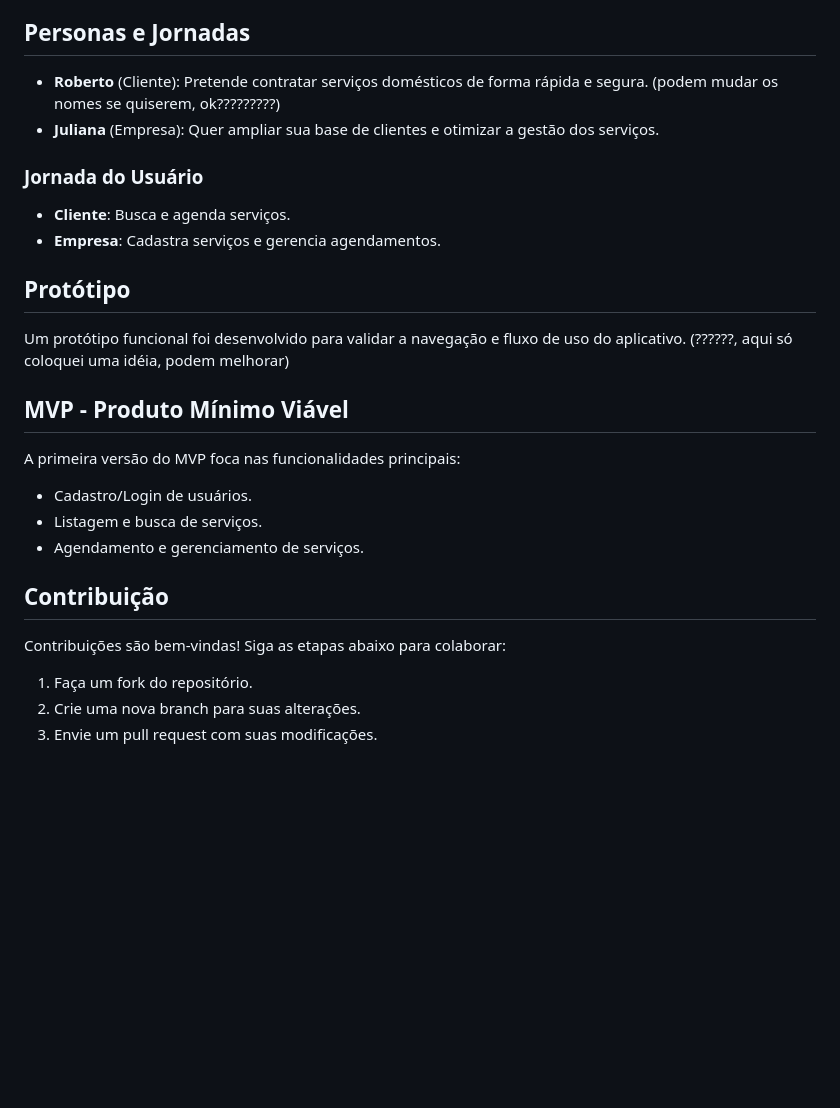
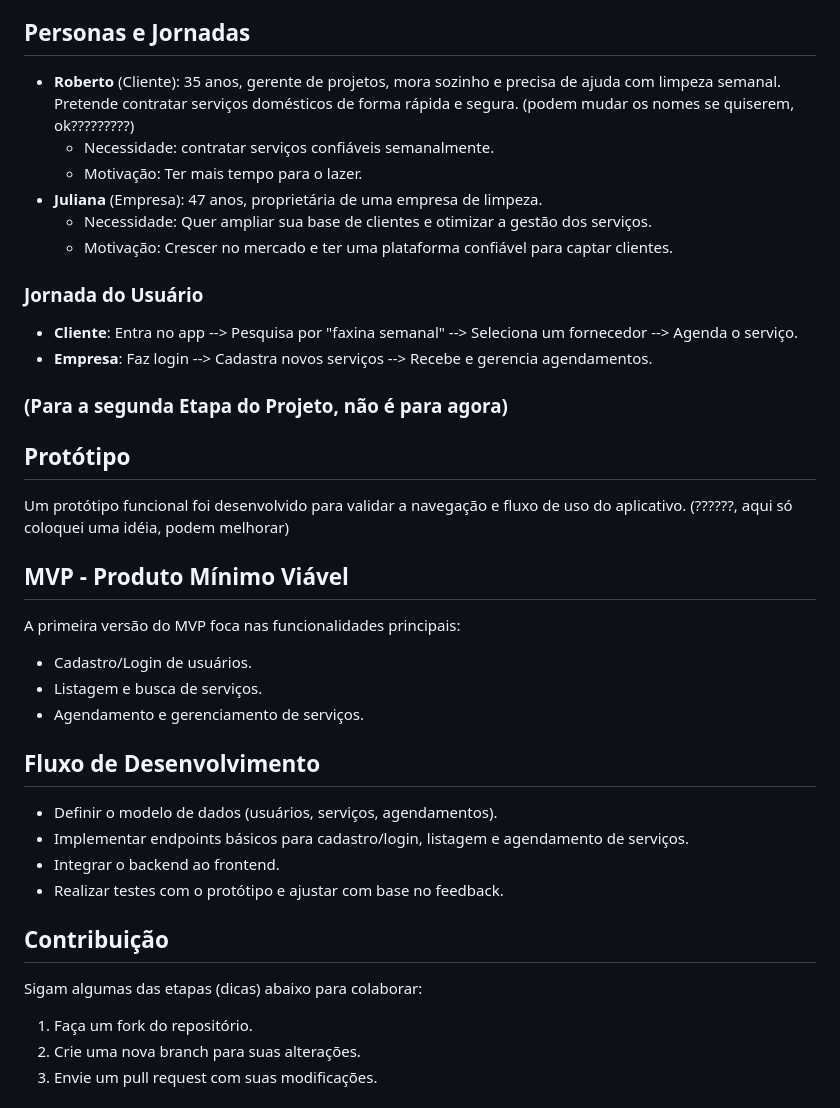
Before and after one commit to SRLB50/PI---Minimum-Viable-Product, a Markdown page: README.md, the part around the change. Drawn GitHub-style; blank space fills up the shorter version.

```diff
--- a/README.md
+++ b/README.md
@@ -63,12 +63,24 @@ Esse projeto consiste em um aplicativo que irá fazer a conexão entre clientes
    - Visualização de serviços programados.
 
 ## Personas e Jornadas
-- **Roberto** (Cliente): Pretende contratar serviços domésticos de forma rápida e segura. (podem mudar os nomes se quiserem, ok?????????)
-- **Juliana** (Empresa): Quer ampliar sua base de clientes e otimizar a gestão dos serviços.
+- **Roberto** (Cliente): 35 anos, gerente de projetos, mora sozinho e precisa de ajuda com limpeza semanal. Pretende contratar serviços domésticos de forma rápida e segura. (podem mudar os nomes se quiserem, ok?????????)
+    - Necessidade: contratar serviços confiáveis semanalmente.
+    - Motivação: Ter mais tempo para o lazer.
+- **Juliana** (Empresa): 47 anos, proprietária de uma empresa de limpeza.
+    - Necessidade: Quer ampliar sua base de clientes e otimizar a gestão dos serviços.
+    - Motivação: Crescer no mercado e ter uma plataforma confiável para captar clientes.
 
 ### Jornada do Usuário
-- **Cliente**: Busca e agenda serviços.
-- **Empresa**: Cadastra serviços e gerencia agendamentos.
+- **Cliente**: Entra no app --> Pesquisa por "faxina semanal" --> Seleciona um fornecedor --> Agenda o serviço.
+- **Empresa**: Faz login --> Cadastra novos serviços --> Recebe e gerencia agendamentos.
+
+
+
+
+
+
+
+### (Para a segunda Etapa do Projeto, não é para agora)
 
 ## Protótipo
 Um protótipo funcional foi desenvolvido para validar a navegação e fluxo de uso do aplicativo. (??????, aqui só coloquei uma idéia, podem melhorar)
@@ -79,8 +91,20 @@ A primeira versão do MVP foca nas funcionalidades principais:
 - Listagem e busca de serviços.
 - Agendamento e gerenciamento de serviços.
 
+## Fluxo de Desenvolvimento
+- Definir o modelo de dados (usuários, serviços, agendamentos).
+- Implementar endpoints básicos para cadastro/login, listagem e agendamento de serviços.
+- Integrar o backend ao frontend.
+- Realizar testes com o protótipo e ajustar com base no feedback.
+
+
+
+
+
+
+
 ## Contribuição
-Contribuições são bem-vindas! Siga as etapas abaixo para colaborar:
+Sigam algumas das etapas (dicas) abaixo para colaborar:
 1. Faça um fork do repositório.
 2. Crie uma nova branch para suas alterações.
 3. Envie um pull request com suas modificações.
```
